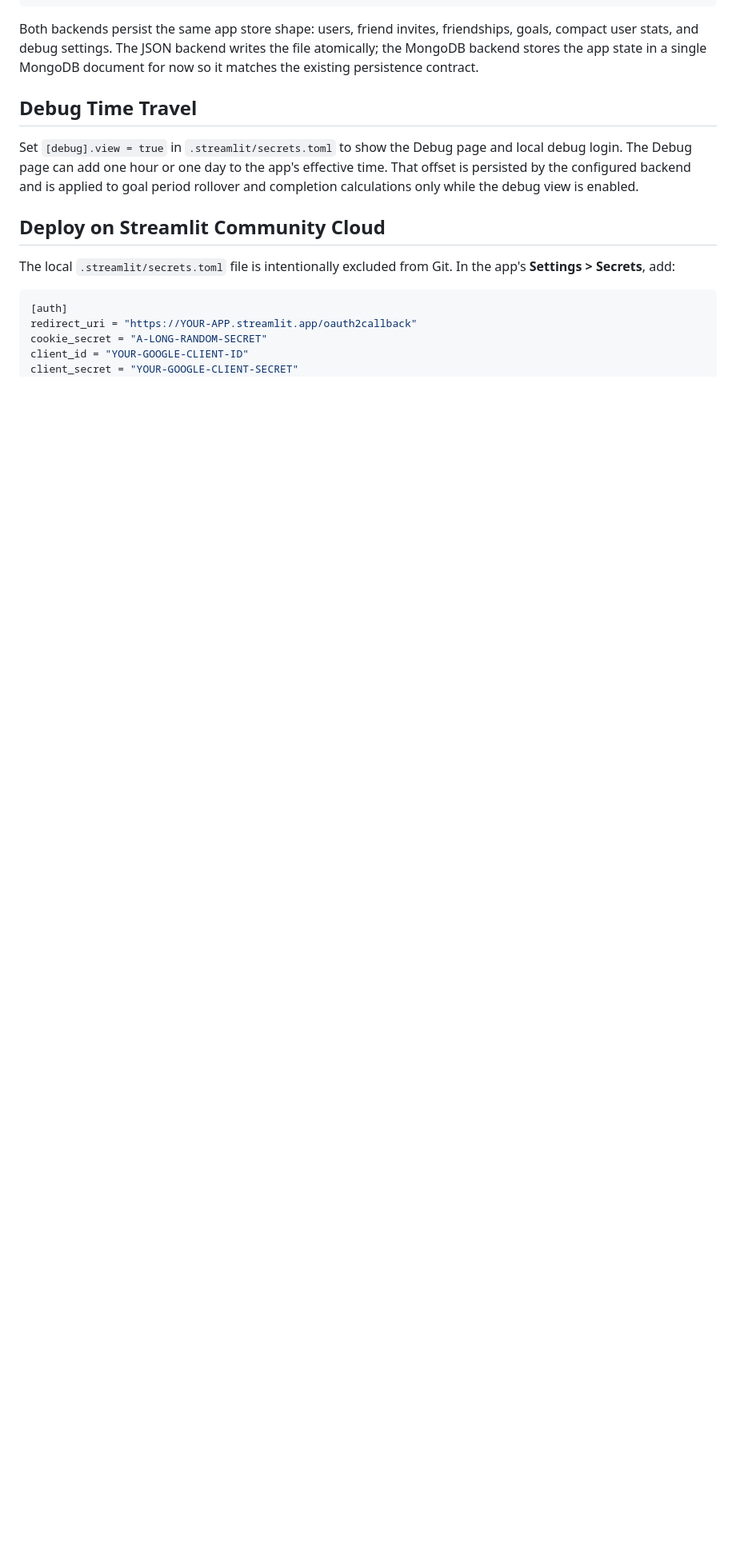
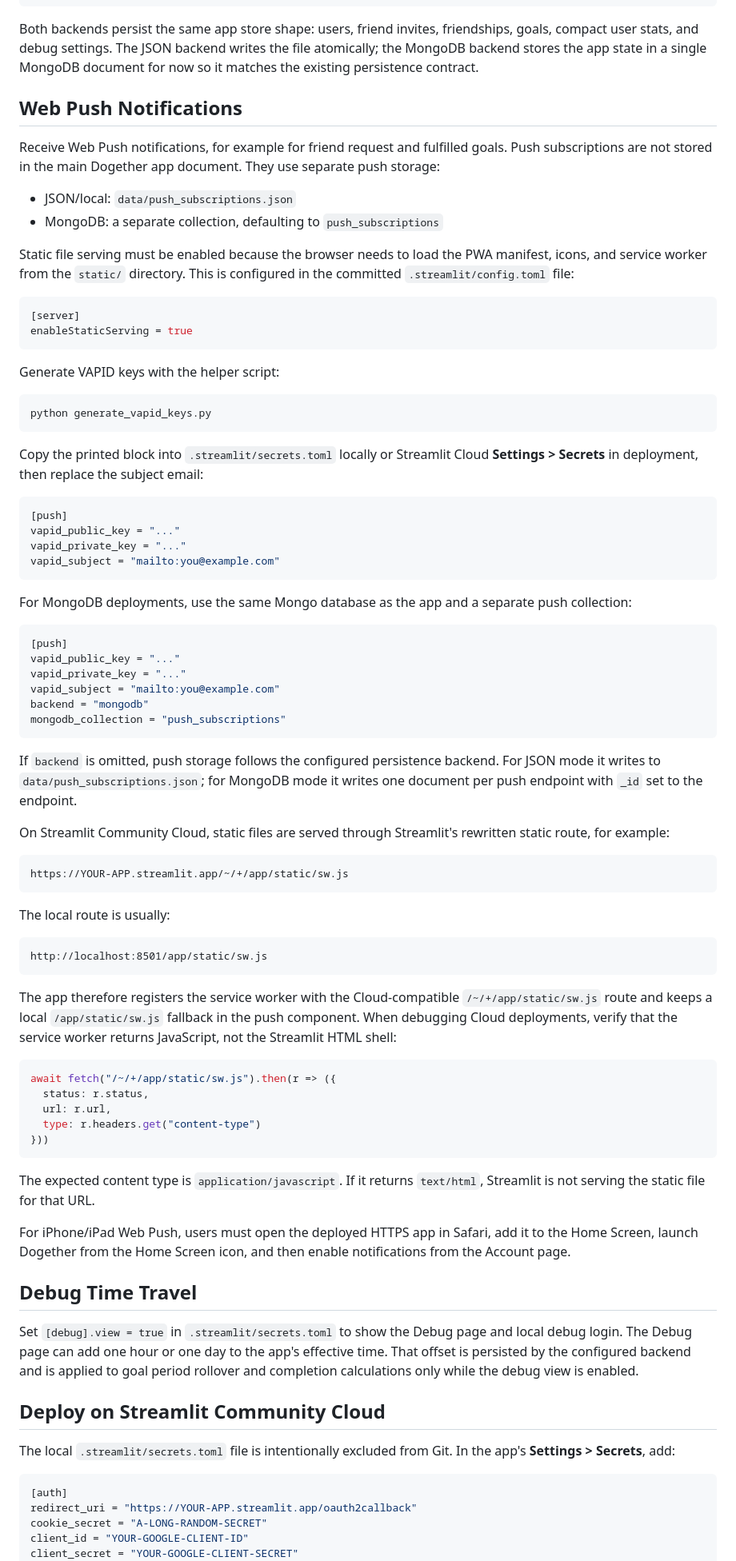
Before and after one commit to mpeschina/Dogether, a Markdown page: README.md, the part around the change. Shown at 80% size. GitHub-like rendering; blank space fills up the shorter version.

````diff
--- a/README.md
+++ b/README.md
@@ -122,6 +122,90 @@ friendships, goals, compact user stats, and debug settings. The JSON backend
 writes the file atomically; the MongoDB backend stores the app state in a single
 MongoDB document for now so it matches the existing persistence contract.
 
+
+## Web Push Notifications
+
+Receive Web Push notifications, for example for friend request and fulfilled goals.
+Push subscriptions are not stored in the main Dogether app document.
+They use separate push storage:
+
+- JSON/local: `data/push_subscriptions.json`
+- MongoDB: a separate collection, defaulting to `push_subscriptions`
+
+Static file serving must be enabled because the browser needs to load the PWA
+manifest, icons, and service worker from the `static/` directory. This is
+configured in the committed `.streamlit/config.toml` file:
+
+```toml
+[server]
+enableStaticServing = true
+```
+
+Generate VAPID keys with the helper script:
+
+```bash
+python generate_vapid_keys.py
+```
+
+Copy the printed block into `.streamlit/secrets.toml` locally or Streamlit
+Cloud **Settings > Secrets** in deployment, then replace the subject email:
+
+```toml
+[push]
+vapid_public_key = "..."
+vapid_private_key = "..."
+vapid_subject = "mailto:you@example.com"
+```
+
+For MongoDB deployments, use the same Mongo database as the app and a separate
+push collection:
+
+```toml
+[push]
+vapid_public_key = "..."
+vapid_private_key = "..."
+vapid_subject = "mailto:you@example.com"
+backend = "mongodb"
+mongodb_collection = "push_subscriptions"
+```
+
+If `backend` is omitted, push storage follows the configured persistence backend.
+For JSON mode it writes to `data/push_subscriptions.json`; for MongoDB mode it
+writes one document per push endpoint with `_id` set to the endpoint.
+
+On Streamlit Community Cloud, static files are served through Streamlit's
+rewritten static route, for example:
+
+```text
+https://YOUR-APP.streamlit.app/~/+/app/static/sw.js
+```
+
+The local route is usually:
+
+```text
+http://localhost:8501/app/static/sw.js
+```
+
+The app therefore registers the service worker with the Cloud-compatible
+`/~/+/app/static/sw.js` route and keeps a local `/app/static/sw.js` fallback in
+the push component. When debugging Cloud deployments, verify that the service
+worker returns JavaScript, not the Streamlit HTML shell:
+
+```js
+await fetch("/~/+/app/static/sw.js").then(r => ({
+  status: r.status,
+  url: r.url,
+  type: r.headers.get("content-type")
+}))
+```
+
+The expected content type is `application/javascript`. If it returns
+`text/html`, Streamlit is not serving the static file for that URL.
+
+For iPhone/iPad Web Push, users must open the deployed HTTPS app in Safari, add
+it to the Home Screen, launch Dogether from the Home Screen icon, and then enable
+notifications from the Account page.
+
 ## Debug Time Travel
 
 Set `[debug].view = true` in `.streamlit/secrets.toml` to show the Debug page
````
